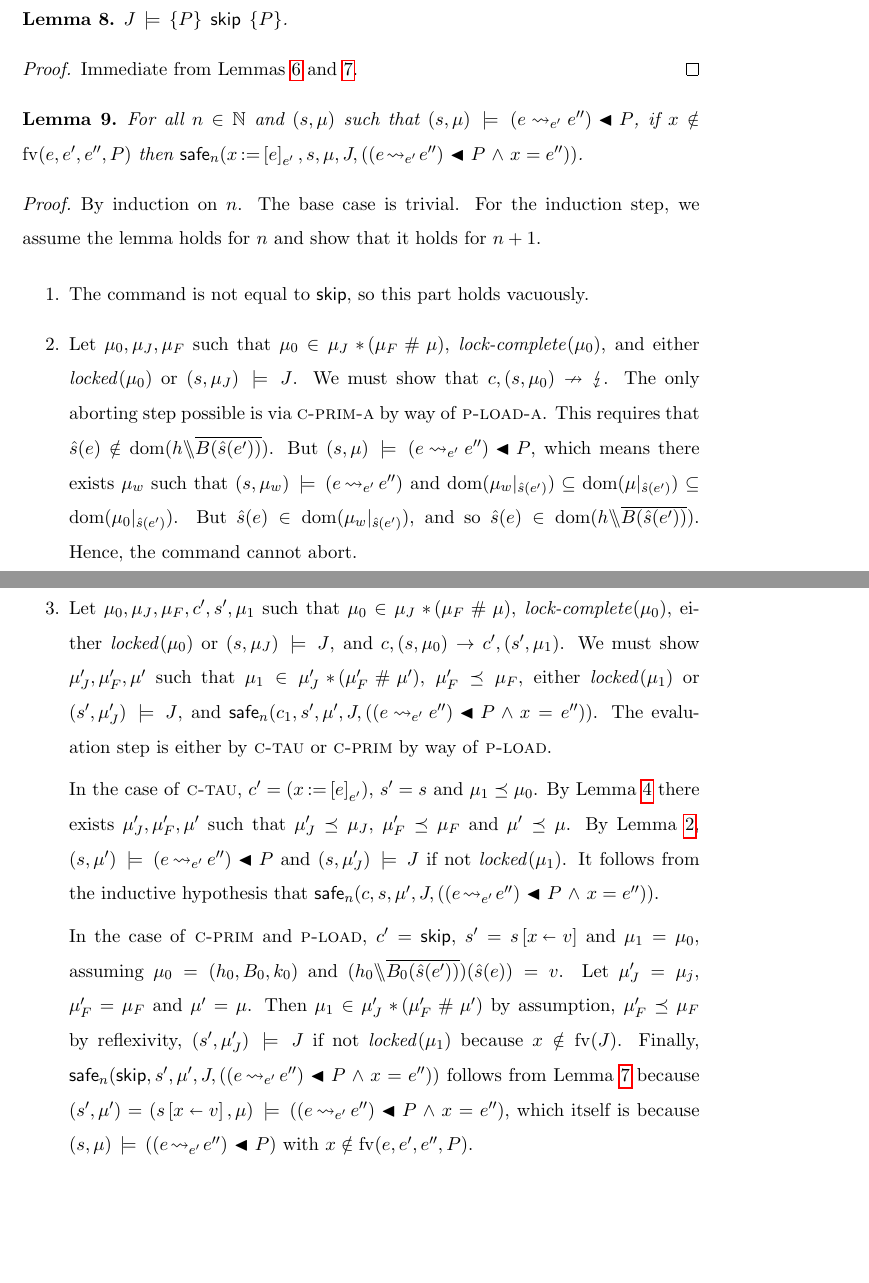
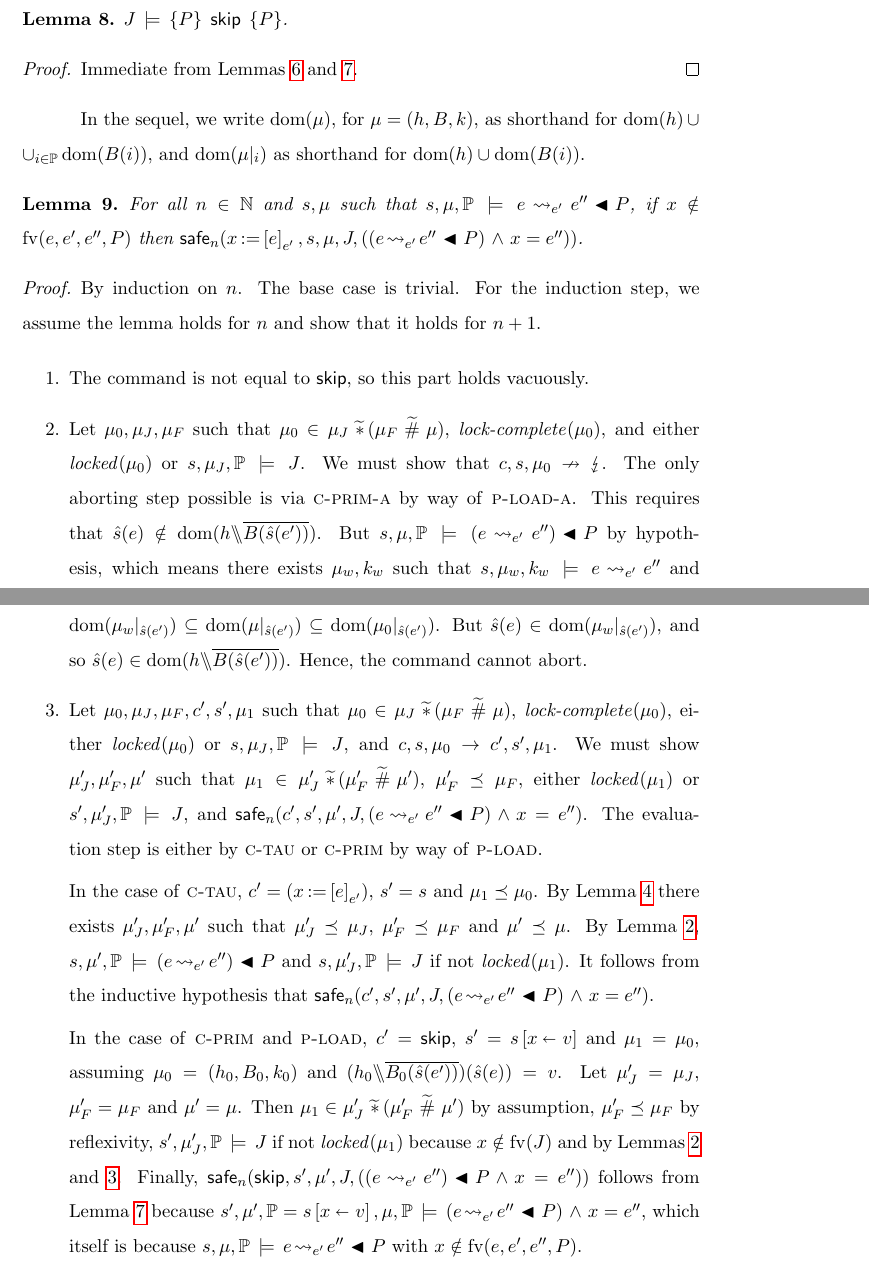
Before and after one commit to iwehrman/Weak-Memory-Local-Reasoning, a LaTeX thesis (dissertation.tex): two parts of pages 176 and 177 of 194, joined at a grey line, cut so that both start at the same text, the shorter picture padded with empty space. Compiled offline with pdfLaTeX.

Commit message:
fixed load axiom

```diff
--- a/dissertation.tex
+++ b/dissertation.tex
@@ -2491,9 +2491,11 @@ This section presents soundness lemmas for each of the axioms described in Secti
       Immediate from Lemmas~\ref{lem:safety-soundness} and~\ref{lem:skip-safe}.
 \end{proof}
 
+In the sequel, we write $\dom{\mu}$, for $\mu = (h,B,k)$, as shorthand for $\dom{h} \cup \cup_{i \in \setprocessors}\dom{B(i)}$, and $\dom{\restrict{\mu}{i}}$ as shorthand for $\dom{h} \cup \dom{B(i)}$.
+
 \begin{lemma}
       \label{lem:load-safe}
-      For all $n \in \setnaturals$ and $(s,\mu)$ such that $(s,\mu) \sentails (e \fwrite{e'} e'') \fsseq P$, if $x \notin \fv{e,e',e'',P}$ then $\safe{n}{\cload{x}{e}_{e'},s,\mu,J,\left((e \fwrite{e'} e'') \fsseq P \conj x = e''\right)}$.
+      For all $n \in \setnaturals$ and $s,\mu$ such that $s,\mu,\setprocessors \sentails e \fwrite{e'} e'' \fsseq P$, if $x \notin \fv{e,e',e'',P}$ then $\safe{n}{\cload{x}{e}_{e'},s,\mu,J,\left((e \fwrite{e'} e'' \fsseq P) \conj x = e''\right)}$.
 \end{lemma}
 
 \begin{proof}
@@ -2502,13 +2504,13 @@ This section presents soundness lemmas for each of the axioms described in Secti
       \begin{enumerate}
             \item The command is not equal to $\cskip$, so this part holds vacuously.
 
-            \item Let $\mu_0,\mu_J,\mu_F$ such that $\mu_0 \in \mu_J \fsep (\mu_F \fhash \mu)$, $\lockcomplete{\mu_0}$, and either $\locked{\mu_0}$ or $(s,\mu_J) \sentails J$. We must show that $c,(s,\mu_0) \nrightarrow \abort$. The only aborting step possible is via \textsc{c-prim-a} by way of \textsc{p-load-a}. This requires that $\ext{s}(e) \notin \dom{h \override \funof{B(\ext{s}(e'))}}$. But $(s,\mu) \sentails (e \fwrite{e'} e'') \fsseq P$, which means there exists $\mu_w$ such that $(s,\mu_w) \sentails (e \fwrite{e'} e'')$ and $\dom{\restrict{\mu_w}{\ext{s}(e')}} \subseteq \dom{\restrict{\mu}{\ext{s}(e')}} \subseteq \dom{\restrict{\mu_0}{\ext{s}(e')}}$. But $\ext{s}(e) \in \dom{\restrict{\mu_w}{\ext{s}(e')}}$, and so $\ext{s}(e) \in \dom{h \override \funof{B(\ext{s}(e'))}}$. Hence, the command cannot abort.
-
-            \item Let $\mu_0,\mu_J,\mu_F,c',s',\mu_1$ such that $\mu_0 \in \mu_J \fsep (\mu_F \fhash \mu)$, $\lockcomplete{\mu_0}$, either $\locked{\mu_0}$ or $(s,\mu_J) \sentails J$, and $c,(s,\mu_0) \step c',(s',\mu_1)$. We must show $\mu'_J,\mu'_F,\mu'$ such that $\mu_1 \in \mu'_J \fsep (\mu'_F \fhash \mu')$, $\mu'_F \taurefines \mu_F$, either $\locked{\mu_1}$ or $(s',\mu'_J) \sentails J$, and $\safe{n}{c_1,s',\mu',J,((e \fwrite{e'} e'') \fsseq P \conj x = e'')}$. The evaluation step is either by \textsc{c-tau} or \textsc{c-prim} by way of \textsc{p-load}.
-
-            In the case of \textsc{c-tau}, $c' = (\cload{x}{e}_{e'})$, $s' = s$ and $\mu_1 \taurefines \mu_0$. By Lemma~\ref{lem:separation-tau} there exists $\mu'_J,\mu'_F,\mu'$ such that $\mu'_J \taurefines \mu_J$, $\mu'_F \taurefines \mu_F$ and $\mu' \taurefines \mu$. By Lemma~\ref{lem:flushing-closure}, $(s,\mu') \sentails (e \fwrite{e'} e'') \fsseq P$ and $(s,\mu'_J) \sentails J$ if not $\locked{\mu_1}$. It follows from the inductive hypothesis that $\safe{n}{c,s,\mu',J,((e \fwrite{e'} e'') \fsseq P \conj x = e'')}$.
-
-            In the case of \textsc{c-prim} and \textsc{p-load}, $c' = \cskip$, $s' = \funup{s}{\ptup{x}{v}}$ and $\mu_1 = \mu_0$, assuming $\mu_0 = (h_0,B_0,k_0)$ and $(h_0 \override \funof{B_0(\ext{s}(e'))})(\ext{s}(e)) = v$. Let $\mu'_J = \mu_j$, $\mu'_F = \mu_F$ and $\mu' = \mu$. Then $\mu_1 \in \mu'_J \fsep (\mu'_F \fhash \mu')$ by assumption, $\mu'_F \taurefines \mu_F$ by reflexivity, $(s',\mu'_J) \sentails J$ if not $\locked{\mu_1}$ because $x \notin \fv{J}$. Finally, $\safe{n}{\cskip,s',\mu',J,((e \fwrite{e'} e'') \fsseq P \conj x = e'')}$ follows from Lemma~\ref{lem:skip-safe} because $(s',\mu') = (\funup{s}{\ptup{x}{v}},\mu) \sentails ((e \fwrite{e'} e'') \fsseq P \conj x = e'')$, which itself is because $(s,\mu) \sentails ((e \fwrite{e'} e'') \fsseq P)$ with $x \notin \fv{e,e',e'',P}$.
+            \item Let $\mu_0,\mu_J,\mu_F$ such that $\mu_0 \in \mu_J \ssep (\mu_F \shash \mu)$, $\lockcomplete{\mu_0}$, and either $\locked{\mu_0}$ or $s,\mu_J,\setprocessors \sentails J$. We must show that $c,s,\mu_0 \nrightarrow \abort$. The only aborting step possible is via \textsc{c-prim-a} by way of \textsc{p-load-a}. This requires that $\ext{s}(e) \notin \dom{h \override \funof{B(\ext{s}(e'))}}$. But $s,\mu,\setprocessors \sentails (e \fwrite{e'} e'') \fsseq P$ by hypothesis, which means there exists $\mu_w,k_w$ such that $s,\mu_w,k_w \sentails e \fwrite{e'} e''$ and $\dom{\restrict{\mu_w}{\ext{s}(e')}} \subseteq \dom{\restrict{\mu}{\ext{s}(e')}} \subseteq \dom{\restrict{\mu_0}{\ext{s}(e')}}$. But $\ext{s}(e) \in \dom{\restrict{\mu_w}{\ext{s}(e')}}$, and so $\ext{s}(e) \in \dom{h \override \funof{B(\ext{s}(e'))}}$. Hence, the command cannot abort.
+
+            \item Let $\mu_0,\mu_J,\mu_F,c',s',\mu_1$ such that $\mu_0 \in \mu_J \ssep (\mu_F \shash \mu)$, $\lockcomplete{\mu_0}$, either $\locked{\mu_0}$ or $s,\mu_J,\setprocessors \sentails J$, and $c,s,\mu_0 \step c',s',\mu_1$. We must show $\mu'_J,\mu'_F,\mu'$ such that $\mu_1 \in \mu'_J \ssep (\mu'_F \shash \mu')$, $\mu'_F \taurefines \mu_F$, either $\locked{\mu_1}$ or $s',\mu'_J,\setprocessors \sentails J$, and $\safe{n}{c',s',\mu',J,(e \fwrite{e'} e'' \fsseq P) \conj x = e''}$. The evaluation step is either by \textsc{c-tau} or \textsc{c-prim} by way of \textsc{p-load}.
+
+            In the case of \textsc{c-tau}, $c' = (\cload{x}{e}_{e'})$, $s' = s$ and $\mu_1 \taurefines \mu_0$. By Lemma~\ref{lem:separation-tau} there exists $\mu'_J,\mu'_F,\mu'$ such that $\mu'_J \taurefines \mu_J$, $\mu'_F \taurefines \mu_F$ and $\mu' \taurefines \mu$. By Lemma~\ref{lem:flushing-closure}, $s,\mu',\setprocessors \sentails (e \fwrite{e'} e'') \fsseq P$ and $s,\mu'_J,\setprocessors \sentails J$ if not $\locked{\mu_1}$. It follows from the inductive hypothesis that $\safe{n}{c',s',\mu',J,(e \fwrite{e'} e'' \fsseq P) \conj x = e''}$.
+
+            In the case of \textsc{c-prim} and \textsc{p-load}, $c' = \cskip$, $s' = \funup{s}{\ptup{x}{v}}$ and $\mu_1 = \mu_0$, assuming $\mu_0 = (h_0,B_0,k_0)$ and $(h_0 \override \funof{B_0(\ext{s}(e'))})(\ext{s}(e)) = v$. Let $\mu'_J = \mu_J$, $\mu'_F = \mu_F$ and $\mu' = \mu$. Then $\mu_1 \in \mu'_J \ssep (\mu'_F \shash \mu')$ by assumption, $\mu'_F \taurefines \mu_F$ by reflexivity, $s',\mu'_J,\setprocessors \sentails J$ if not $\locked{\mu_1}$ because $x \notin \fv{J}$ and by Lemmas~\ref{lem:step-stcong} and~\ref{lem:assertion-stcong}. Finally, $\safe{n}{\cskip,s',\mu',J,((e \fwrite{e'} e'') \fsseq P \conj x = e'')}$ follows from Lemma~\ref{lem:skip-safe} because $s',\mu',\setprocessors = \funup{s}{\ptup{x}{v}},\mu,\setprocessors \sentails (e \fwrite{e'} e'' \fsseq P) \conj x = e''$, which itself is because $s,\mu,\setprocessors \sentails e \fwrite{e'} e'' \fsseq P$ with $x \notin \fv{e,e',e'',P}$.
       \end{enumerate}
 \end{proof}
 
```
